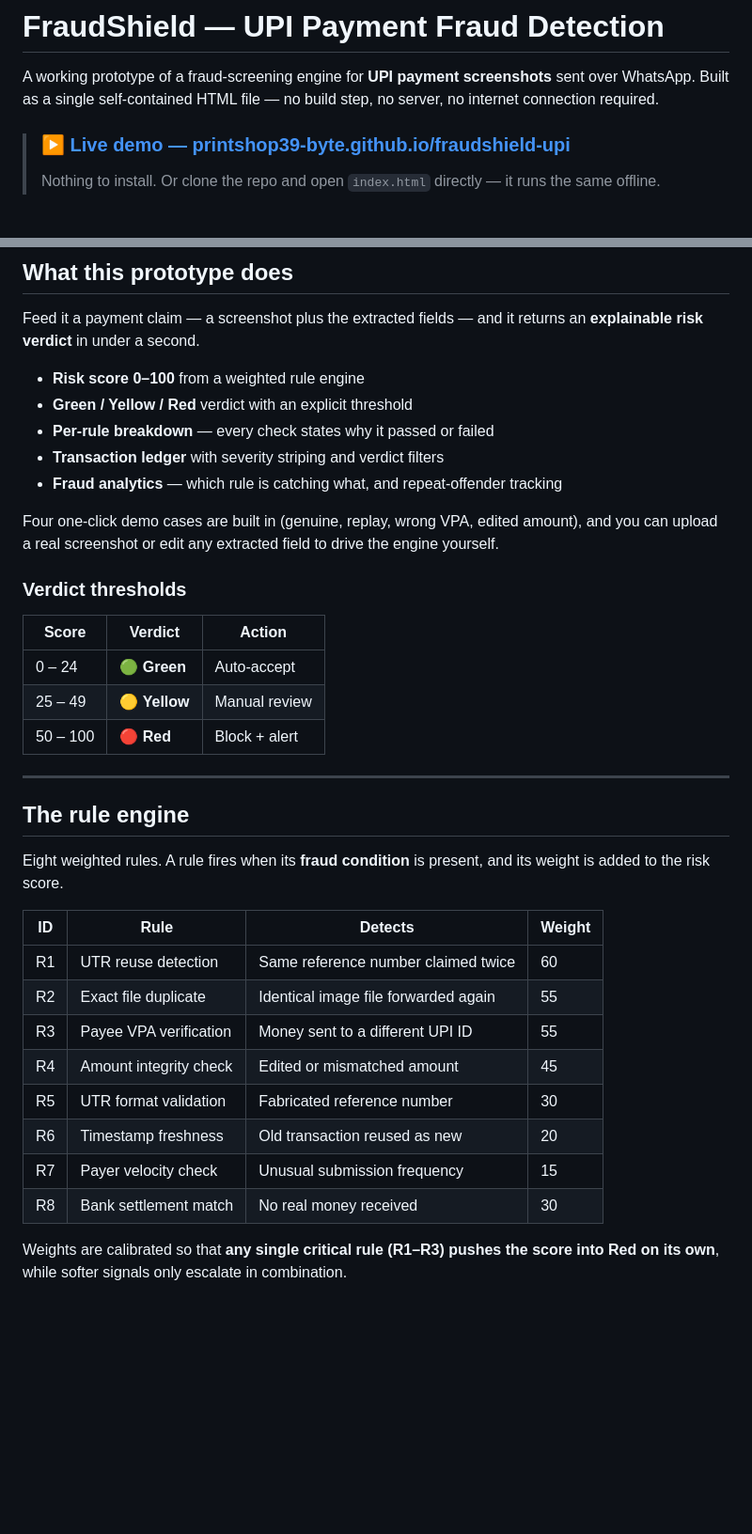
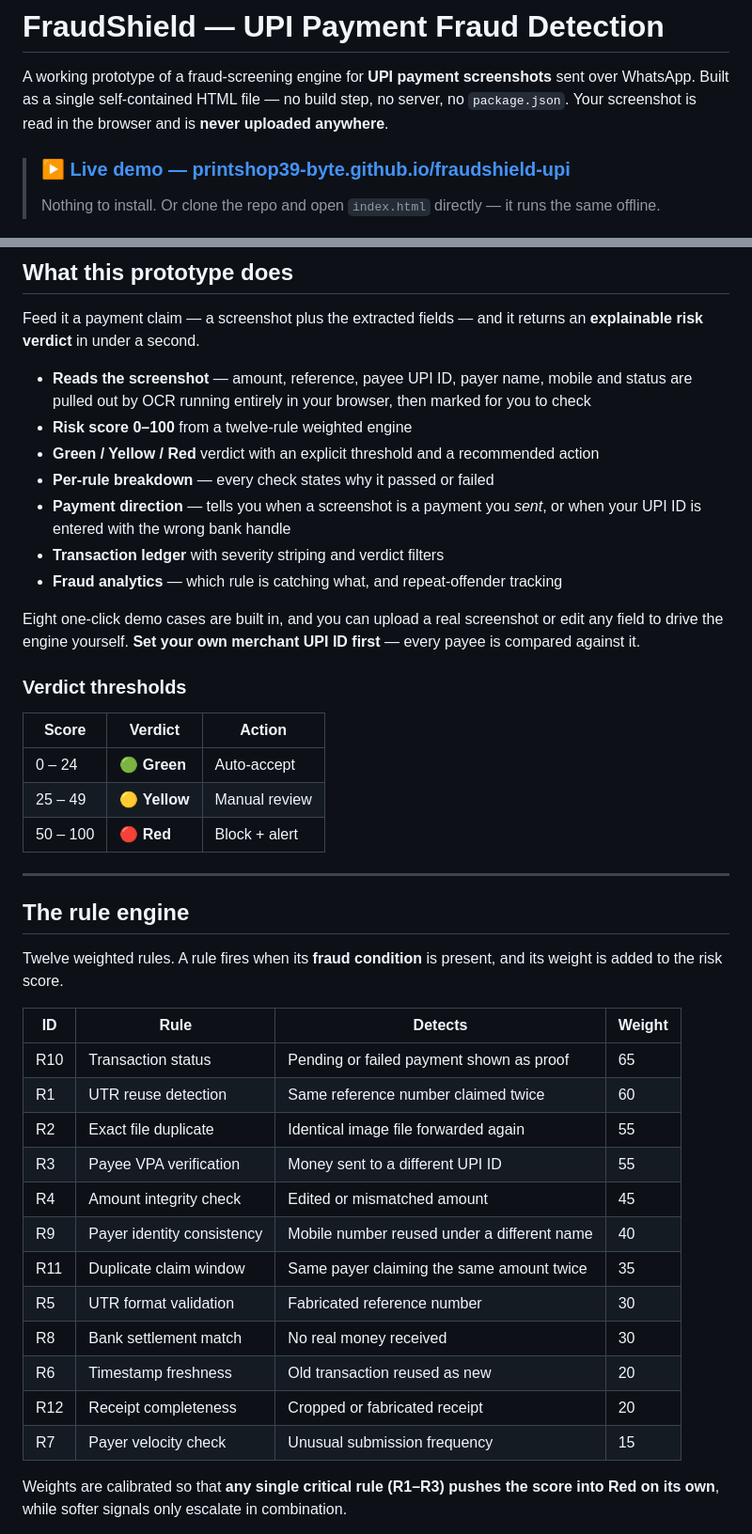
Before and after one commit to printshop39-byte/fraudshield-upi, a Markdown page: README.md, 2 parts joined by grey strips. Shown at 94% size. Rendered like a GitHub page; blank space fills up the shorter version.

```diff
--- a/README.md
+++ b/README.md
@@ -2,7 +2,7 @@
 
 A working prototype of a fraud-screening engine for **UPI payment screenshots** sent over
 WhatsApp. Built as a single self-contained HTML file — no build step, no server, no
-internet connection required.
+`package.json`. Your screenshot is read in the browser and is **never uploaded anywhere**.
 
 > ### ▶ [Live demo — printshop39-byte.github.io/fraudshield-upi](https://printshop39-byte.github.io/fraudshield-upi/)
 >
@@ -37,14 +37,19 @@ handling forty payments a day.
 Feed it a payment claim — a screenshot plus the extracted fields — and it returns an
 **explainable risk verdict** in under a second.
 
-- **Risk score 0–100** from a weighted rule engine
-- **Green / Yellow / Red** verdict with an explicit threshold
+- **Reads the screenshot** — amount, reference, payee UPI ID, payer name, mobile and status
+  are pulled out by OCR running entirely in your browser, then marked for you to check
+- **Risk score 0–100** from a twelve-rule weighted engine
+- **Green / Yellow / Red** verdict with an explicit threshold and a recommended action
 - **Per-rule breakdown** — every check states why it passed or failed
+- **Payment direction** — tells you when a screenshot is a payment you *sent*, or when your
+  UPI ID is entered with the wrong bank handle
 - **Transaction ledger** with severity striping and verdict filters
 - **Fraud analytics** — which rule is catching what, and repeat-offender tracking
 
-Four one-click demo cases are built in (genuine, replay, wrong VPA, edited amount), and
-you can upload a real screenshot or edit any extracted field to drive the engine yourself.
+Eight one-click demo cases are built in, and you can upload a real screenshot or edit any
+field to drive the engine yourself. **Set your own merchant UPI ID first** — every payee is
+compared against it.
 
 ### Verdict thresholds
 
@@ -58,19 +63,23 @@ you can upload a real screenshot or edit any extracted field to drive the engine
 
 ## The rule engine
 
-Eight weighted rules. A rule fires when its **fraud condition** is present, and its weight
+Twelve weighted rules. A rule fires when its **fraud condition** is present, and its weight
 is added to the risk score.
 
 | ID | Rule | Detects | Weight |
 |---|---|---|---|
+| R10 | Transaction status | Pending or failed payment shown as proof | 65 |
 | R1 | UTR reuse detection | Same reference number claimed twice | 60 |
 | R2 | Exact file duplicate | Identical image file forwarded again | 55 |
 | R3 | Payee VPA verification | Money sent to a different UPI ID | 55 |
 | R4 | Amount integrity check | Edited or mismatched amount | 45 |
+| R9 | Payer identity consistency | Mobile number reused under a different name | 40 |
+| R11 | Duplicate claim window | Same payer claiming the same amount twice | 35 |
 | R5 | UTR format validation | Fabricated reference number | 30 |
+| R8 | Bank settlement match | No real money received | 30 |
 | R6 | Timestamp freshness | Old transaction reused as new | 20 |
+| R12 | Receipt completeness | Cropped or fabricated receipt | 20 |
 | R7 | Payer velocity check | Unusual submission frequency | 15 |
-| R8 | Bank settlement match | No real money received | 30 |
 
 Weights are calibrated so that **any single critical rule (R1–R3) pushes the score into
 Red on its own**, while softer signals only escalate in combination.
```
Also changed, not shown: other parts of README.md (+30 -17 lines).
